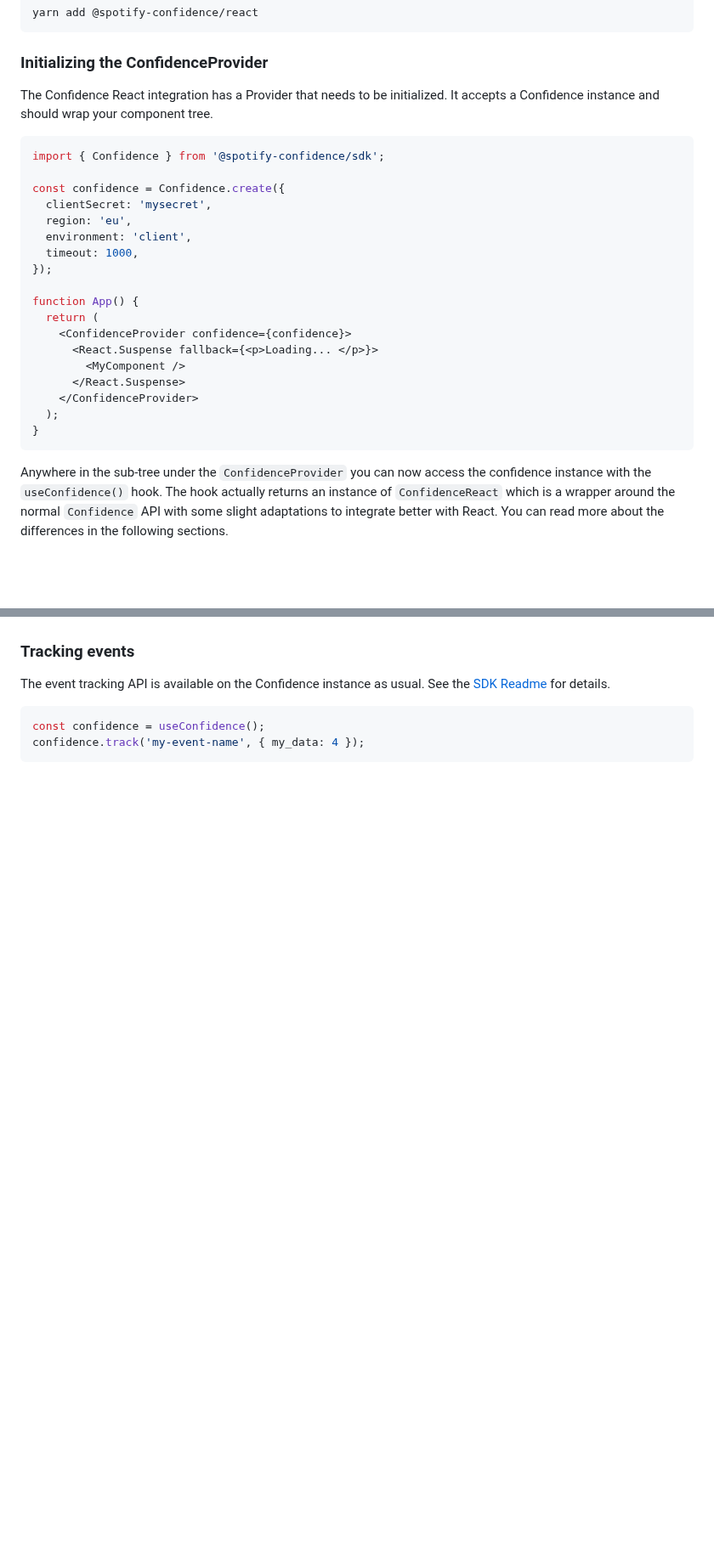
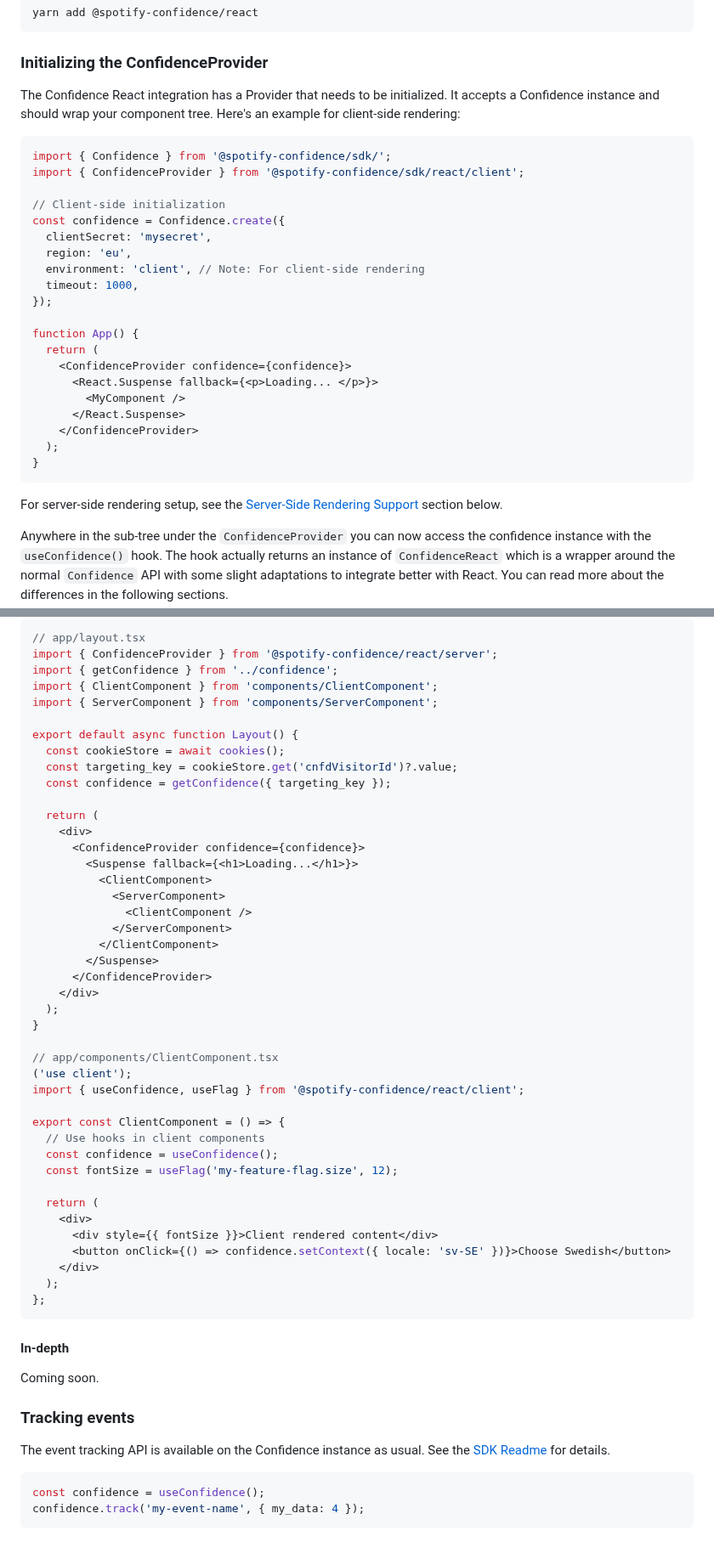
Before and after one commit to spotify/confidence-sdk-js, a Markdown page: packages/react/README.md, 2 parts joined by grey strips. Shown at 85% size. GitHub-like rendering; blank space fills up the shorter version.

````diff
--- a/packages/react/README.md
+++ b/packages/react/README.md
@@ -16,15 +16,17 @@ yarn add @spotify-confidence/react
 
 ### Initializing the ConfidenceProvider
 
-The Confidence React integration has a Provider that needs to be initialized. It accepts a Confidence instance and should wrap your component tree.
+The Confidence React integration has a Provider that needs to be initialized. It accepts a Confidence instance and should wrap your component tree. Here's an example for client-side rendering:
 
 ```ts
-import { Confidence } from '@spotify-confidence/sdk';
+import { Confidence } from '@spotify-confidence/sdk/';
+import { ConfidenceProvider } from '@spotify-confidence/sdk/react/client';
 
+// Client-side initialization
 const confidence = Confidence.create({
   clientSecret: 'mysecret',
   region: 'eu',
-  environment: 'client',
+  environment: 'client', // Note: For client-side rendering
   timeout: 1000,
 });
 
@@ -38,6 +40,8 @@ function App() {
   );
 }
 ```
+
+For server-side rendering setup, see the [Server-Side Rendering Support](#server-side-rendering-support) section below.
 
 Anywhere in the sub-tree under the `ConfidenceProvider` you can now access the confidence instance with the `useConfidence()` hook. The hook actually returns an instance of `ConfidenceReact` which is a wrapper around the normal `Confidence` API with some slight adaptations to integrate better with React. You can read more about the differences in the following sections.
 
@@ -69,3 +138,52 @@ If the hooks can't resolve the flag values withing the timeout specified on the
+```tsx
+// app/layout.tsx
+import { ConfidenceProvider } from '@spotify-confidence/react/server';
+import { getConfidence } from '../confidence';
+import { ClientComponent } from 'components/ClientComponent';
+import { ServerComponent } from 'components/ServerComponent';
+
+export default async function Layout() {
+  const cookieStore = await cookies();
+  const targeting_key = cookieStore.get('cnfdVisitorId')?.value;
+  const confidence = getConfidence({ targeting_key });
+
+  return (
+    <div>
+      <ConfidenceProvider confidence={confidence}>
+        <Suspense fallback={<h1>Loading...</h1>}>
+          <ClientComponent>
+            <ServerComponent>
+              <ClientComponent />
+            </ServerComponent>
+          </ClientComponent>
+        </Suspense>
+      </ConfidenceProvider>
+    </div>
+  );
+}
+
+// app/components/ClientComponent.tsx
+('use client');
+import { useConfidence, useFlag } from '@spotify-confidence/react/client';
+
+export const ClientComponent = () => {
+  // Use hooks in client components
+  const confidence = useConfidence();
+  const fontSize = useFlag('my-feature-flag.size', 12);
+
+  return (
+    <div>
+      <div style={{ fontSize }}>Client rendered content</div>
+      <button onClick={() => confidence.setContext({ locale: 'sv-SE' })}>Choose Swedish</button>
+    </div>
+  );
+};
+```
+
+#### In-depth
+
+Coming soon.
+
 ### Tracking events
 
 The event tracking API is available on the Confidence instance as usual. See the [SDK Readme](https://github.com/spotify/confidence-sdk-js/blob/main/packages/sdk/README.md#event-tracking) for details.
````
Also changed, not shown: other parts of packages/react/README.md (+65 -0 lines).
